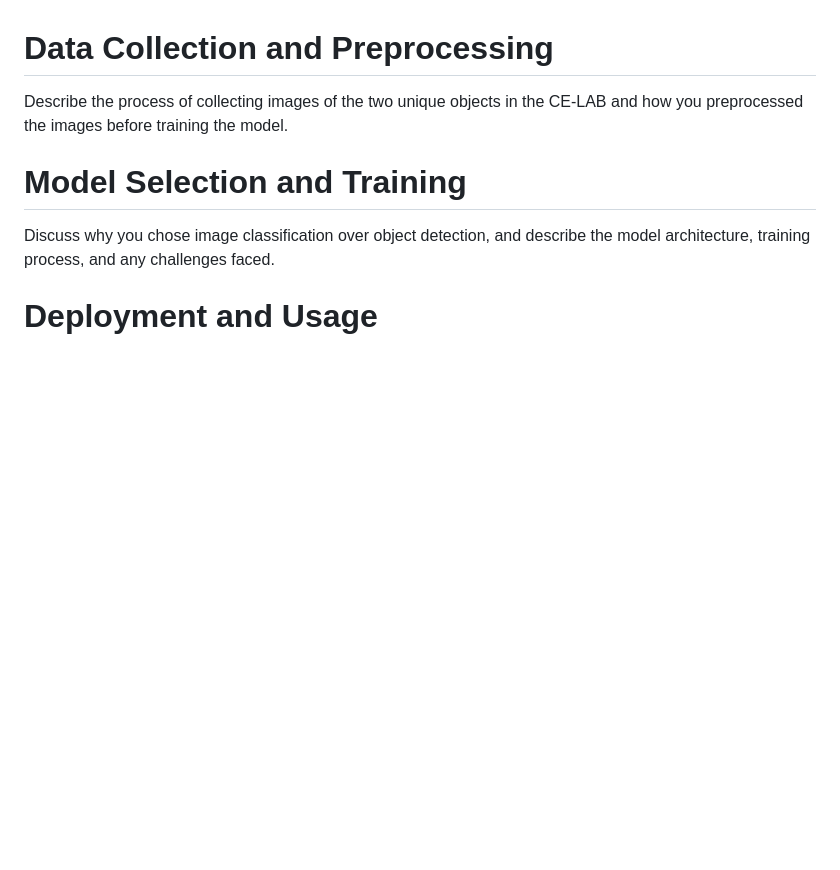
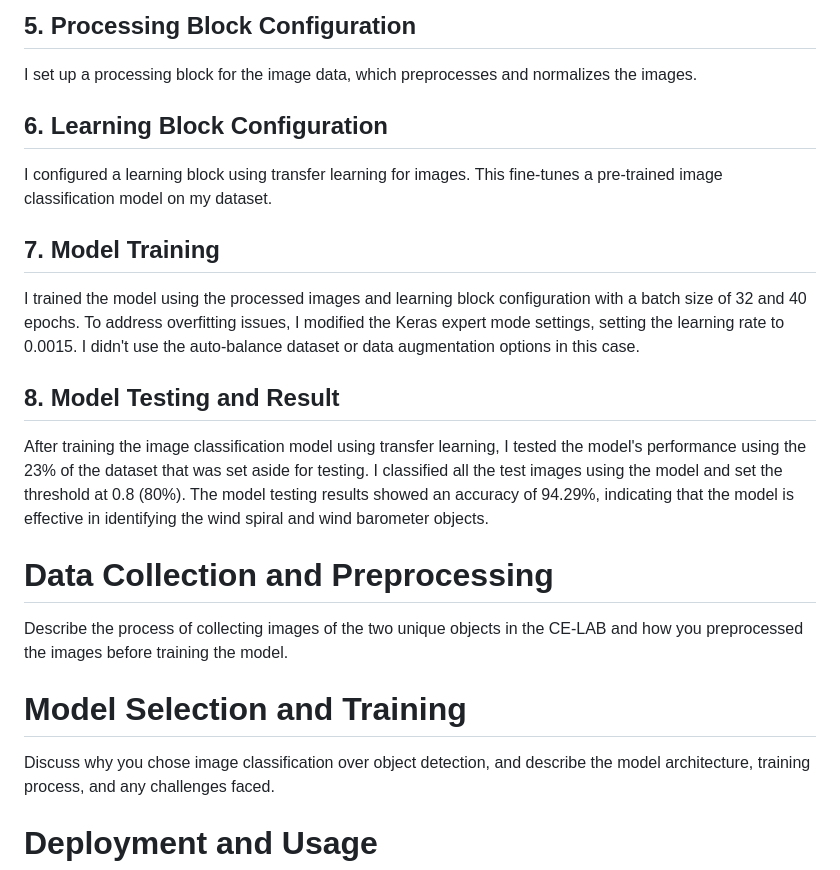
Before and after one commit to Gil-ADDA/CE-LAB, a Markdown page: README.md, the part around one of its changes. Drawn GitHub-style; blank space fills up the shorter version.

```diff
--- a/README.md
+++ b/README.md
@@ -19,3 +38,15 @@ Explain how to set up Edge Impulse and any prerequisites for running the project
+## 5. Processing Block Configuration
+I set up a processing block for the image data, which preprocesses and normalizes the images.
+
+## 6. Learning Block Configuration
+I configured a learning block using transfer learning for images. This fine-tunes a pre-trained image classification model on my dataset.
+
+## 7. Model Training
+I trained the model using the processed images and learning block configuration with a batch size of 32 and 40 epochs. To address overfitting issues, I modified the Keras expert mode settings, setting the learning rate to 0.0015. I didn't use the auto-balance dataset or data augmentation options in this case.
+
+## 8. Model Testing and Result
+After training the image classification model using transfer learning, I tested the model's performance using the 23% of the dataset that was set aside for testing. I classified all the test images using the model and set the threshold at 0.8 (80%). The model testing results showed an accuracy of 94.29%, indicating that the model is effective in identifying the wind spiral and wind barometer objects.
+
 
 # Data Collection and Preprocessing
 
```
Also changed, not shown: other parts of README.md (+21 -2 lines).
